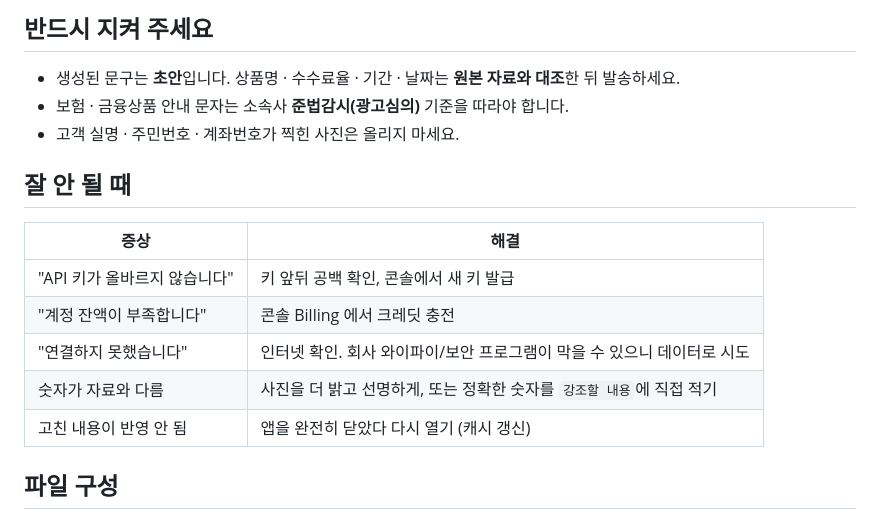
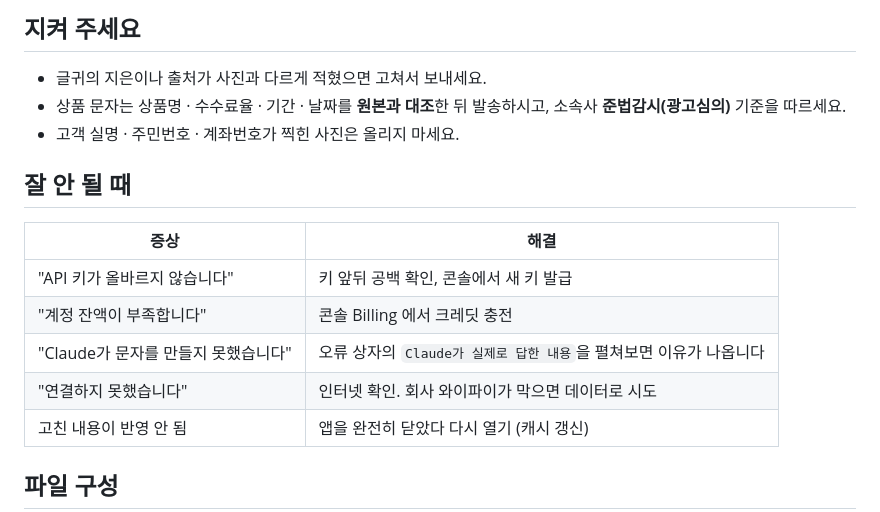
Before and after one commit to sbancakim-rgb/banca-sms, a Markdown page: 사용법.md, the part around one of its changes. GitHub-like rendering.

```diff
--- a/사용법.md
+++ b/사용법.md
@@ -41,7 +64,7 @@
 
-## 반드시 지켜 주세요
-- 생성된 문구는 **초안**입니다. 상품명 · 수수료율 · 기간 · 날짜는 **원본 자료와 대조**한 뒤 발송하세요.
-- 보험 · 금융상품 안내 문자는 소속사 **준법감시(광고심의)** 기준을 따라야 합니다.
+## 지켜 주세요
+- 글귀의 지은이나 출처가 사진과 다르게 적혔으면 고쳐서 보내세요.
+- 상품 문자는 상품명 · 수수료율 · 기간 · 날짜를 **원본과 대조**한 뒤 발송하시고, 소속사 **준법감시(광고심의)** 기준을 따르세요.
 - 고객 실명 · 주민번호 · 계좌번호가 찍힌 사진은 올리지 마세요.
 
 ## 잘 안 될 때
@@ -49,8 +72,8 @@
 |---|---|
 | "API 키가 올바르지 않습니다" | 키 앞뒤 공백 확인, 콘솔에서 새 키 발급 |
 | "계정 잔액이 부족합니다" | 콘솔 Billing 에서 크레딧 충전 |
-| "연결하지 못했습니다" | 인터넷 확인. 회사 와이파이/보안 프로그램이 막을 수 있으니 데이터로 시도 |
-| 숫자가 자료와 다름 | 사진을 더 밝고 선명하게, 또는 정확한 숫자를 `강조할 내용`에 직접 적기 |
+| "Claude가 문자를 만들지 못했습니다" | 오류 상자의 `Claude가 실제로 답한 내용`을 펼쳐보면 이유가 나옵니다 |
+| "연결하지 못했습니다" | 인터넷 확인. 회사 와이파이가 막으면 데이터로 시도 |
 | 고친 내용이 반영 안 됨 | 앱을 완전히 닫았다 다시 열기 (캐시 갱신) |
 
 ## 파일 구성
```
Also changed, not shown: other parts of 사용법.md (+50 -27 lines).
